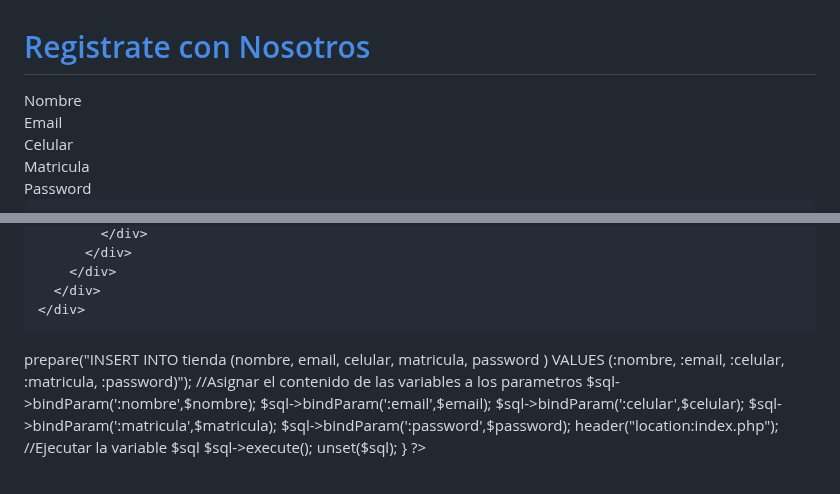
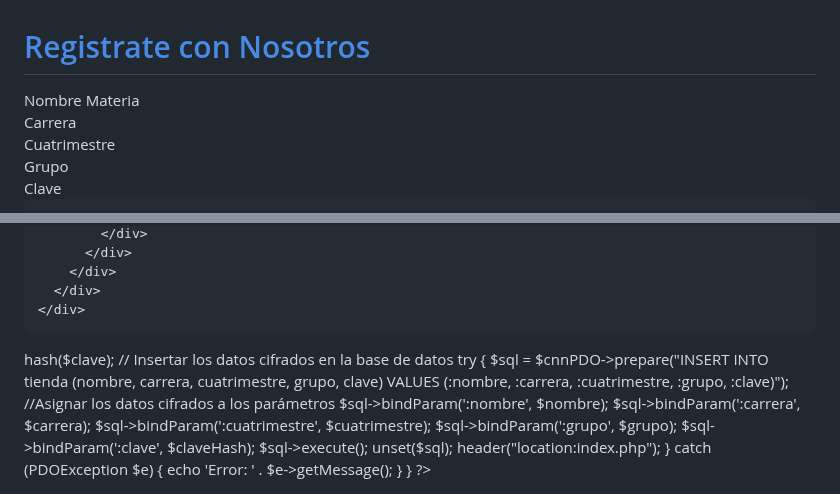
Before and after one commit to Alondra-Mendoza03/SaberhacerU2, a Markdown page: README.md, 2 parts joined by grey strips. Drawn GitHub-style.

```diff
--- a/README.md
+++ b/README.md
@@ -51,22 +51,22 @@
               <span class="padding-bottom--15"></span>
               <form id="stripe-login" method="post">
                 <div class="field padding-bottom--24">
-                  <label for="text">Nombre</label>
+                  <label for="text">Nombre Materia</label>
                   <input type="nombre" name="nombre" id="nombre">
                 </div>
                 <div class="field padding-bottom--24">
-                  <label for="email">Email</label>
-                  <input type="email" name="email" id="email">
+                  <label for="text">Carrera</label>
+                  <input type="carrera" name="carrera" id="carrera">
                 </div>
                 <div class="field padding-bottom--24">
-                  <label for="text">Celular</label>
-                  <input type="celular" name="celular" id="celular">
+                  <label for="text">Cuatrimestre</label>
+                  <input type="cuatrimestre" name="cuatrimestre" id="cuatrimestre">
                 </div>
                 <div class="field padding-bottom--24">
-                  <label for="text">Matricula</label>
-                  <input type="matricula" name="matricula" id="matricula">
+                  <label for="text">Grupo</label>
+                  <input type="grupo" name="grupo" id="grupo">
                 </div>
                 <div class="field padding-bottom--24">
                   <div class="grid--50-50">
-                    <label for="password">Password</label>
+                    <label for="text">Clave</label>
                   </div>
@@ -107,35 +114,55 @@
 require_once 'db_conexion.php';
 
 ?>
-<?php
-if(isset($_POST["guardar"]))
-{
-    $nombre = $_POST['nombre'];
-    $email = $_POST['email'];
-    $celular = $_POST['celular'];
-    $matricula = $_POST['matricula'];
-    $password = $_POST['password'];
 
 
-       // $imgContent = addslashes(file_get_contents($imagen));
-
-        $sql=$cnnPDO->prepare("INSERT INTO tienda
-            (nombre, email, celular, matricula, password ) VALUES (:nombre, :email, :celular, :matricula, :password)");
-
-        //Asignar el contenido de las variables a los parametros
-        $sql->bindParam(':nombre',$nombre);
-        $sql->bindParam(':email',$email);
-        $sql->bindParam(':celular',$celular);
-        $sql->bindParam(':matricula',$matricula);
-        $sql->bindParam(':password',$password);
 
 
-            header("location:index.php");
 
-        //Ejecutar la variable $sql
+<?php
+
+class HashEncryption {
+    public function hash($data) {
+        return password_hash($data, PASSWORD_DEFAULT);
+    }
+
+    public function verify($data, $hash) {
+        return password_verify($data, $hash);
+    }
+}
+
+if(isset($_POST["guardar"])) {
+    $nombre = $_POST['nombre'];
+    $carrera = $_POST['carrera'];
+    $cuatrimestre = $_POST['cuatrimestre'];
+    $grupo = $_POST['grupo'];
+    $clave = $_POST['clave'];
+
+    // Crear una instancia de la clase de cifrado hash
+    $hasher = new HashEncryption();
+
+    // Aplicar hash a la contraseña
+    $claveHash = $hasher->hash($clave);
+
+    // Insertar los datos cifrados en la base de datos
+    try {
+        $sql = $cnnPDO->prepare("INSERT INTO tienda (nombre, carrera, cuatrimestre, grupo, clave)
+            VALUES (:nombre, :carrera, :cuatrimestre, :grupo, :clave)");
+
+        //Asignar los datos cifrados a los parámetros
+        $sql->bindParam(':nombre', $nombre);
+        $sql->bindParam(':carrera', $carrera);
+        $sql->bindParam(':cuatrimestre', $cuatrimestre);
+        $sql->bindParam(':grupo', $grupo);
+        $sql->bindParam(':clave', $claveHash);
+
         $sql->execute();
         unset($sql);
 
+        header("location:index.php");
+    } catch (PDOException $e) {
+        echo 'Error: ' . $e->getMessage();
     }
+}
 
 ?>
```
Also changed, not shown: other parts of README.md (+10 -3 lines).
